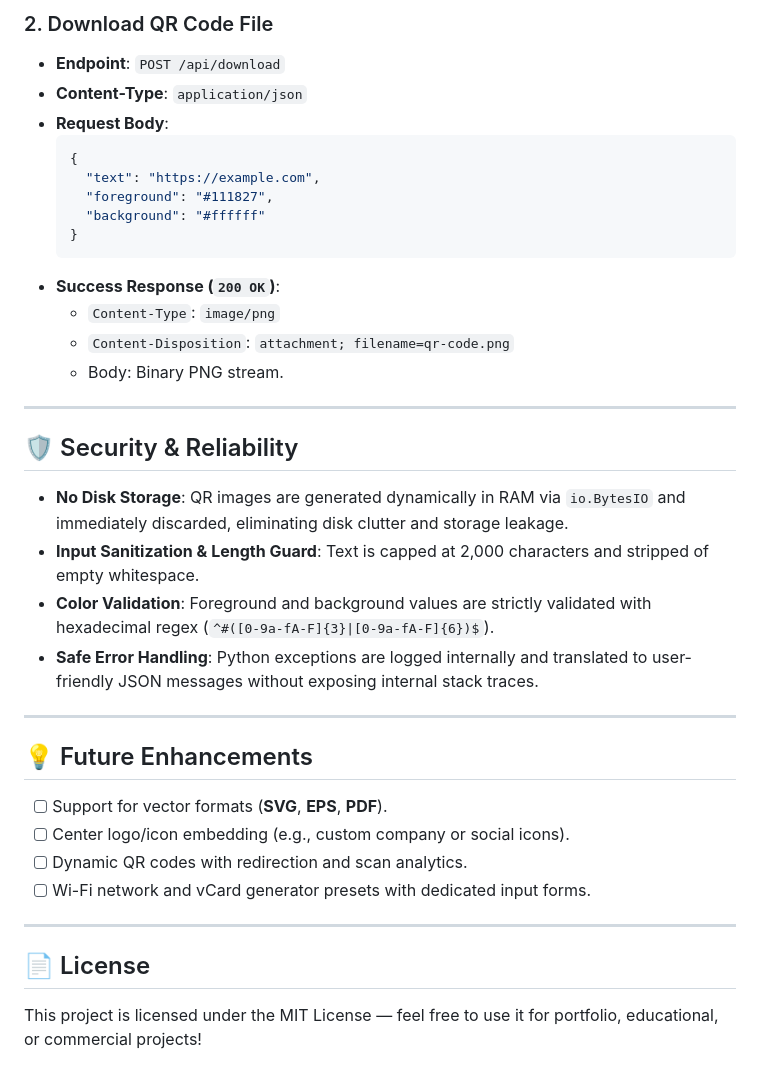
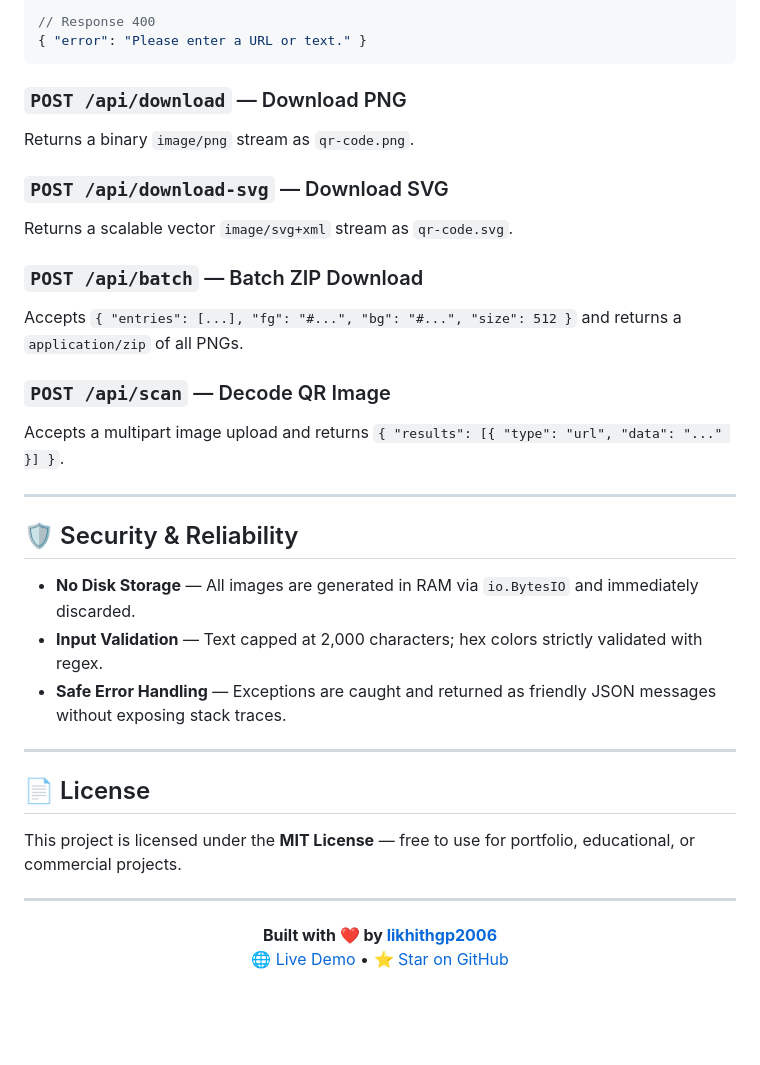
Before and after one commit to likhithgp2006/QR-Craft, a Markdown page: README.md, the part around one of its changes. GitHub-like rendering; blank space fills up the shorter version.

````diff
--- a/README.md
+++ b/README.md
@@ -144,39 +158,38 @@ http://127.0.0.1:5000
 
-### 2. Download QR Code File
-- **Endpoint**: `POST /api/download`
-- **Content-Type**: `application/json`
-- **Request Body**:
-  ```json
-  {
-    "text": "https://example.com",
-    "foreground": "#111827",
-    "background": "#ffffff"
-  }
-  ```
-- **Success Response (`200 OK`)**:
-  - `Content-Type`: `image/png`
-  - `Content-Disposition`: `attachment; filename=qr-code.png`
-  - Body: Binary PNG stream.
+// Response 400
+{ "error": "Please enter a URL or text." }
+```
+
+### `POST /api/download` — Download PNG
+Returns a binary `image/png` stream as `qr-code.png`.
+
+### `POST /api/download-svg` — Download SVG
+Returns a scalable vector `image/svg+xml` stream as `qr-code.svg`.
+
+### `POST /api/batch` — Batch ZIP Download
+Accepts `{ "entries": [...], "fg": "#...", "bg": "#...", "size": 512 }` and returns a `application/zip` of all PNGs.
+
+### `POST /api/scan` — Decode QR Image
+Accepts a multipart image upload and returns `{ "results": [{ "type": "url", "data": "..." }] }`.
 
 ---
 
 ## 🛡 Security & Reliability
 
-- **No Disk Storage**: QR images are generated dynamically in RAM via `io.BytesIO` and immediately discarded, eliminating disk clutter and storage leakage.
-- **Input Sanitization & Length Guard**: Text is capped at 2,000 characters and stripped of empty whitespace.
-- **Color Validation**: Foreground and background values are strictly validated with hexadecimal regex (`^#([0-9a-fA-F]{3}|[0-9a-fA-F]{6})$`).
-- **Safe Error Handling**: Python exceptions are logged internally and translated to user-friendly JSON messages without exposing internal stack traces.
-
----
-
-## 💡 Future Enhancements
-
-- [ ] Support for vector formats (**SVG**, **EPS**, **PDF**).
-- [ ] Center logo/icon embedding (e.g., custom company or social icons).
-- [ ] Dynamic QR codes with redirection and scan analytics.
-- [ ] Wi-Fi network and vCard generator presets with dedicated input forms.
+- **No Disk Storage** — All images are generated in RAM via `io.BytesIO` and immediately discarded.
+- **Input Validation** — Text capped at 2,000 characters; hex colors strictly validated with regex.
+- **Safe Error Handling** — Exceptions are caught and returned as friendly JSON messages without exposing stack traces.
 
 ---
 
 ## 📄 License
-This project is licensed under the MIT License — feel free to use it for portfolio, educational, or commercial projects!
+
+This project is licensed under the **MIT License** — free to use for portfolio, educational, or commercial projects.
+
+---
+
+<div align="center">
+  <strong>Built with ❤️ by <a href="https://github.com/likhithgp2006">likhithgp2006</a></strong><br>
+  <a href="https://qr-craft-beta.vercel.app/">🌐 Live Demo</a> &bull;
+  <a href="https://github.com/likhithgp2006/QR-Craft">⭐ Star on GitHub</a>
+</div>
````
Also changed, not shown: other parts of README.md (+95 -81 lines).
